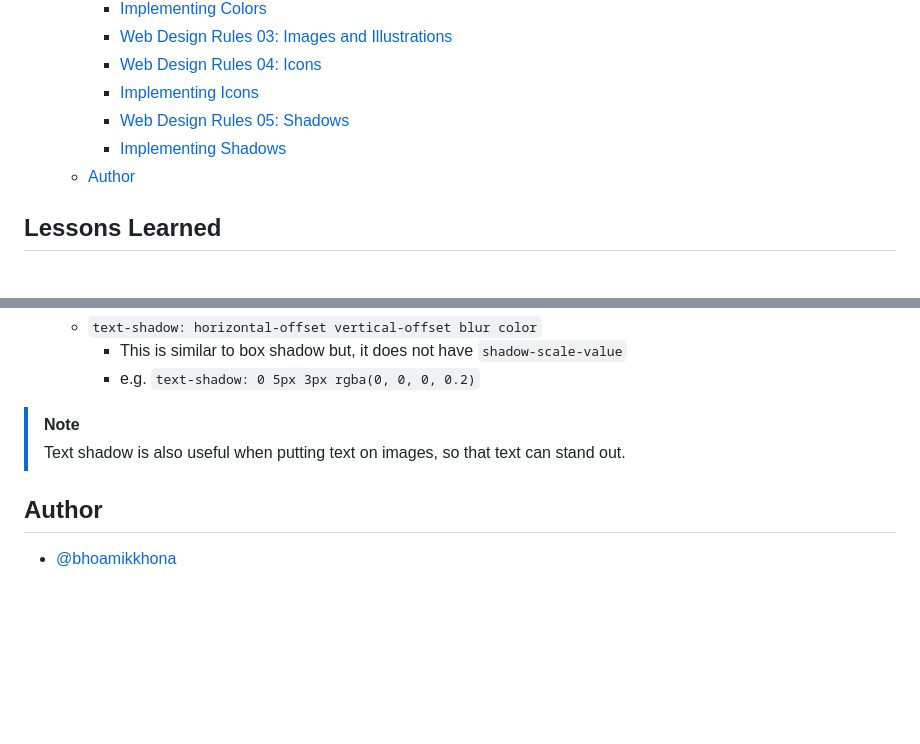
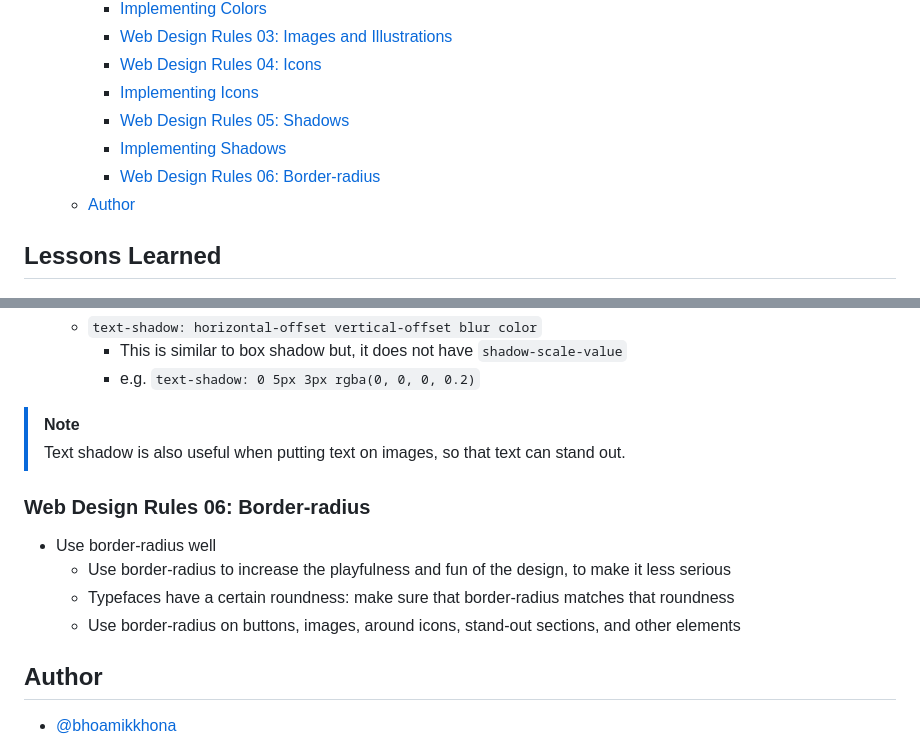
Before and after one commit to bhoamikkhona/html-css, a Markdown page: Section 05/README.md, 2 parts joined by grey strips. GitHub-like rendering; blank space fills up the shorter version.

Commit message:
Web Design Rules 06: Border-radius

```diff
--- a/Section 05/README.md
+++ b/Section 05/README.md
@@ -18,6 +18,7 @@
     - [Implementing Icons](#implementing-icons)
     - [Web Design Rules 05: Shadows](#web-design-rules-05-shadows)
     - [Implementing Shadows](#implementing-shadows)
+    - [Web Design Rules 06: Border-radius](#web-design-rules-06-border-radius)
   - [Author](#author)
 
 ## Lessons Learned
@@ -218,6 +219,13 @@
 > [!NOTE]
 > Text shadow is also useful when putting text on images, so that text can stand out.
 
+### Web Design Rules 06: Border-radius
+
+- Use border-radius well
+  - Use border-radius to increase the playfulness and fun of the design, to make it less serious
+  - Typefaces have a certain roundness: make sure that border-radius matches that roundness
+  - Use border-radius on buttons, images, around icons, stand-out sections, and other elements
+
 ## Author
 
 - [@bhoamikkhona](https://github.com/bhoamikkhona)
```
